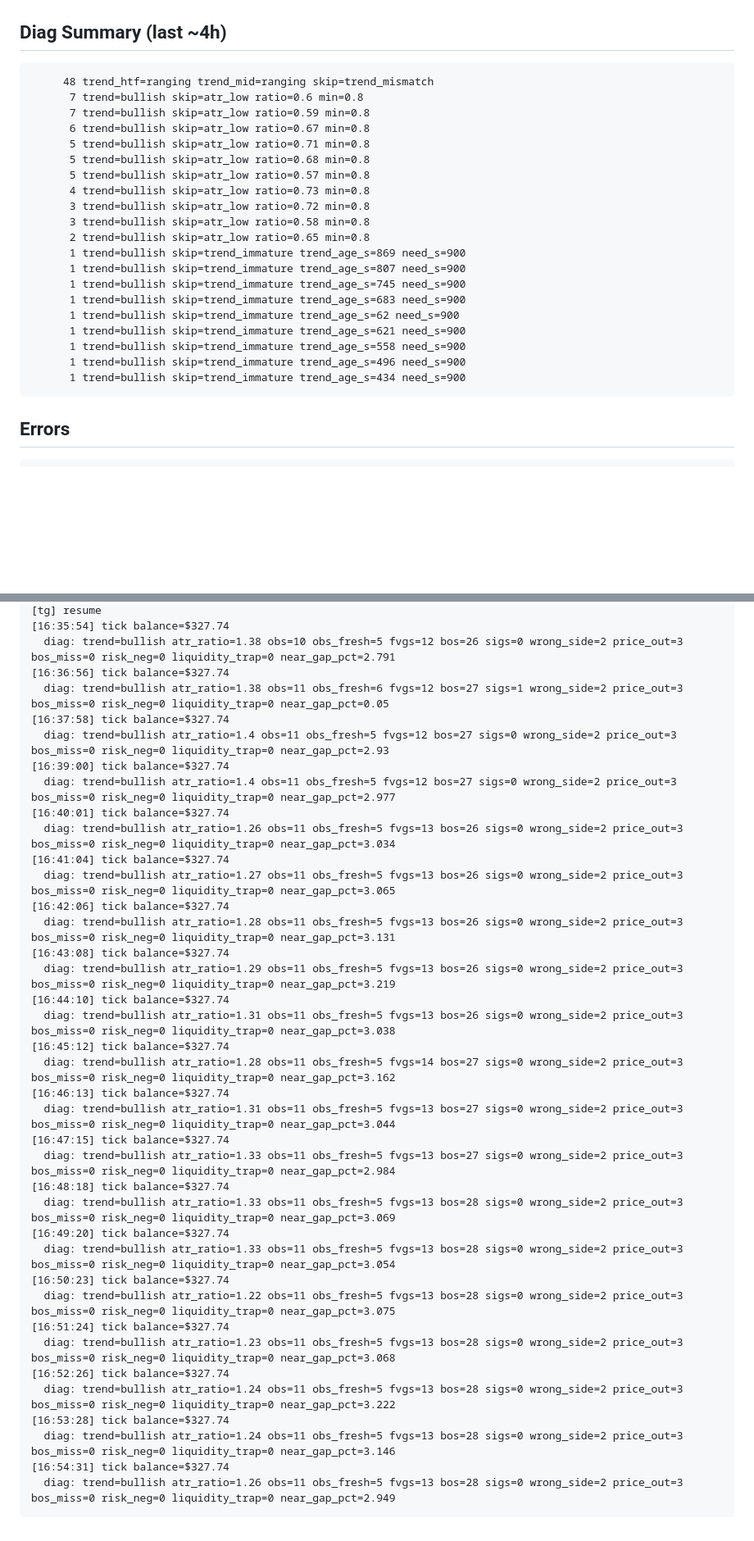
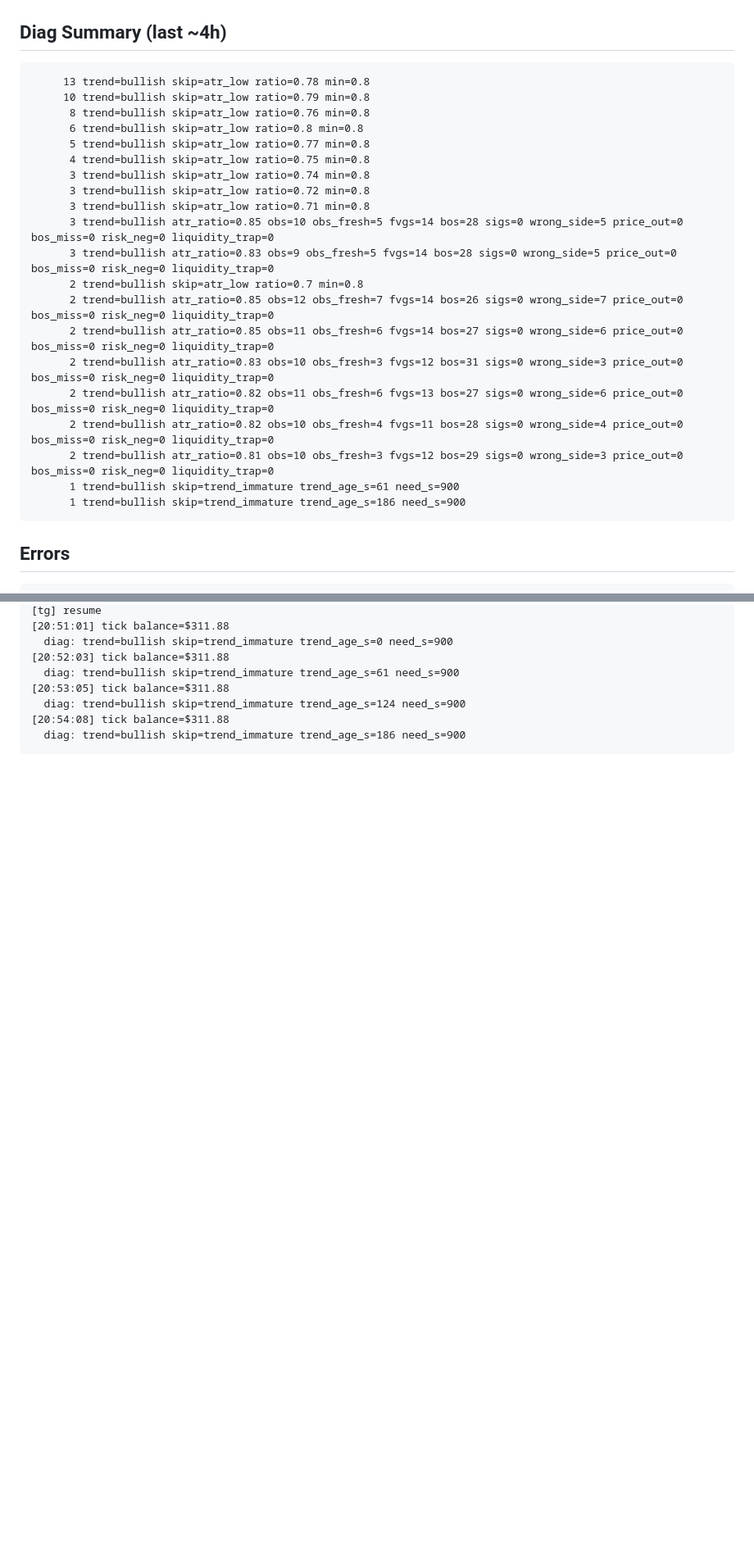
Before and after one commit to fatalatra/smc-bot, a Markdown page: reports/snapshot.md, 2 parts joined by grey strips. Shown at 82% size. Rendered like a GitHub page; blank space fills up the shorter version.

Commit message:
snapshot 2026-04-17_1855

````diff
--- a/reports/snapshot.md
+++ b/reports/snapshot.md
@@ -50,26 +50,26 @@ none
 
 ## Diag Summary (last ~4h)
 ```
-     48 trend_htf=ranging trend_mid=ranging skip=trend_mismatch
-      7 trend=bullish skip=atr_low ratio=0.6 min=0.8
-      7 trend=bullish skip=atr_low ratio=0.59 min=0.8
-      6 trend=bullish skip=atr_low ratio=0.67 min=0.8
-      5 trend=bullish skip=atr_low ratio=0.71 min=0.8
-      5 trend=bullish skip=atr_low ratio=0.68 min=0.8
-      5 trend=bullish skip=atr_low ratio=0.57 min=0.8
-      4 trend=bullish skip=atr_low ratio=0.73 min=0.8
+     13 trend=bullish skip=atr_low ratio=0.78 min=0.8
+     10 trend=bullish skip=atr_low ratio=0.79 min=0.8
+      8 trend=bullish skip=atr_low ratio=0.76 min=0.8
+      6 trend=bullish skip=atr_low ratio=0.8 min=0.8
+      5 trend=bullish skip=atr_low ratio=0.77 min=0.8
+      4 trend=bullish skip=atr_low ratio=0.75 min=0.8
+      3 trend=bullish skip=atr_low ratio=0.74 min=0.8
       3 trend=bullish skip=atr_low ratio=0.72 min=0.8
-      3 trend=bullish skip=atr_low ratio=0.58 min=0.8
-      2 trend=bullish skip=atr_low ratio=0.65 min=0.8
-      1 trend=bullish skip=trend_immature trend_age_s=869 need_s=900
-      1 trend=bullish skip=trend_immature trend_age_s=807 need_s=900
-      1 trend=bullish skip=trend_immature trend_age_s=745 need_s=900
-      1 trend=bullish skip=trend_immature trend_age_s=683 need_s=900
-      1 trend=bullish skip=trend_immature trend_age_s=62 need_s=900
-      1 trend=bullish skip=trend_immature trend_age_s=621 need_s=900
-      1 trend=bullish skip=trend_immature trend_age_s=558 need_s=900
-      1 trend=bullish skip=trend_immature trend_age_s=496 need_s=900
-      1 trend=bullish skip=trend_immature trend_age_s=434 need_s=900
+      3 trend=bullish skip=atr_low ratio=0.71 min=0.8
+      3 trend=bullish atr_ratio=0.85 obs=10 obs_fresh=5 fvgs=14 bos=28 sigs=0 wrong_side=5 price_out=0 bos_miss=0 risk_neg=0 liquidity_trap=0
+      3 trend=bullish atr_ratio=0.83 obs=9 obs_fresh=5 fvgs=14 bos=28 sigs=0 wrong_side=5 price_out=0 bos_miss=0 risk_neg=0 liquidity_trap=0
+      2 trend=bullish skip=atr_low ratio=0.7 min=0.8
+      2 trend=bullish atr_ratio=0.85 obs=12 obs_fresh=7 fvgs=14 bos=26 sigs=0 wrong_side=7 price_out=0 bos_miss=0 risk_neg=0 liquidity_trap=0
+      2 trend=bullish atr_ratio=0.85 obs=11 obs_fresh=6 fvgs=14 bos=27 sigs=0 wrong_side=6 price_out=0 bos_miss=0 risk_neg=0 liquidity_trap=0
+      2 trend=bullish atr_ratio=0.83 obs=10 obs_fresh=3 fvgs=12 bos=31 sigs=0 wrong_side=3 price_out=0 bos_miss=0 risk_neg=0 liquidity_trap=0
+      2 trend=bullish atr_ratio=0.82 obs=11 obs_fresh=6 fvgs=13 bos=27 sigs=0 wrong_side=6 price_out=0 bos_miss=0 risk_neg=0 liquidity_trap=0
+      2 trend=bullish atr_ratio=0.82 obs=10 obs_fresh=4 fvgs=11 bos=28 sigs=0 wrong_side=4 price_out=0 bos_miss=0 risk_neg=0 liquidity_trap=0
+      2 trend=bullish atr_ratio=0.81 obs=10 obs_fresh=3 fvgs=12 bos=29 sigs=0 wrong_side=3 price_out=0 bos_miss=0 risk_neg=0 liquidity_trap=0
+      1 trend=bullish skip=trend_immature trend_age_s=61 need_s=900
+      1 trend=bullish skip=trend_immature trend_age_s=186 need_s=900
 ```
 
 ## Errors
@@ -162,40 +192,10 @@ Reason: Long: OB+FVG confluence + BOS
 [tg] resume
-[16:35:54] tick balance=$327.74
-  diag: trend=bullish atr_ratio=1.38 obs=10 obs_fresh=5 fvgs=12 bos=26 sigs=0 wrong_side=2 price_out=3 bos_miss=0 risk_neg=0 liquidity_trap=0 near_gap_pct=2.791
-[16:36:56] tick balance=$327.74
-  diag: trend=bullish atr_ratio=1.38 obs=11 obs_fresh=6 fvgs=12 bos=27 sigs=1 wrong_side=2 price_out=3 bos_miss=0 risk_neg=0 liquidity_trap=0 near_gap_pct=0.05
-[16:37:58] tick balance=$327.74
-  diag: trend=bullish atr_ratio=1.4 obs=11 obs_fresh=5 fvgs=12 bos=27 sigs=0 wrong_side=2 price_out=3 bos_miss=0 risk_neg=0 liquidity_trap=0 near_gap_pct=2.93
-[16:39:00] tick balance=$327.74
-  diag: trend=bullish atr_ratio=1.4 obs=11 obs_fresh=5 fvgs=12 bos=27 sigs=0 wrong_side=2 price_out=3 bos_miss=0 risk_neg=0 liquidity_trap=0 near_gap_pct=2.977
-[16:40:01] tick balance=$327.74
-  diag: trend=bullish atr_ratio=1.26 obs=11 obs_fresh=5 fvgs=13 bos=26 sigs=0 wrong_side=2 price_out=3 bos_miss=0 risk_neg=0 liquidity_trap=0 near_gap_pct=3.034
-[16:41:04] tick balance=$327.74
-  diag: trend=bullish atr_ratio=1.27 obs=11 obs_fresh=5 fvgs=13 bos=26 sigs=0 wrong_side=2 price_out=3 bos_miss=0 risk_neg=0 liquidity_trap=0 near_gap_pct=3.065
-[16:42:06] tick balance=$327.74
-  diag: trend=bullish atr_ratio=1.28 obs=11 obs_fresh=5 fvgs=13 bos=26 sigs=0 wrong_side=2 price_out=3 bos_miss=0 risk_neg=0 liquidity_trap=0 near_gap_pct=3.131
-[16:43:08] tick balance=$327.74
-  diag: trend=bullish atr_ratio=1.29 obs=11 obs_fresh=5 fvgs=13 bos=26 sigs=0 wrong_side=2 price_out=3 bos_miss=0 risk_neg=0 liquidity_trap=0 near_gap_pct=3.219
-[16:44:10] tick balance=$327.74
-  diag: trend=bullish atr_ratio=1.31 obs=11 obs_fresh=5 fvgs=13 bos=26 sigs=0 wrong_side=2 price_out=3 bos_miss=0 risk_neg=0 liquidity_trap=0 near_gap_pct=3.038
-[16:45:12] tick balance=$327.74
-  diag: trend=bullish atr_ratio=1.28 obs=11 obs_fresh=5 fvgs=14 bos=27 sigs=0 wrong_side=2 price_out=3 bos_miss=0 risk_neg=0 liquidity_trap=0 near_gap_pct=3.162
-[16:46:13] tick balance=$327.74
-  diag: trend=bullish atr_ratio=1.31 obs=11 obs_fresh=5 fvgs=13 bos=27 sigs=0 wrong_side=2 price_out=3 bos_miss=0 risk_neg=0 liquidity_trap=0 near_gap_pct=3.044
-[16:47:15] tick balance=$327.74
-  diag: trend=bullish atr_ratio=1.33 obs=11 obs_fresh=5 fvgs=13 bos=27 sigs=0 wrong_side=2 price_out=3 bos_miss=0 risk_neg=0 liquidity_trap=0 near_gap_pct=2.984
-[16:48:18] tick balance=$327.74
-  diag: trend=bullish atr_ratio=1.33 obs=11 obs_fresh=5 fvgs=13 bos=28 sigs=0 wrong_side=2 price_out=3 bos_miss=0 risk_neg=0 liquidity_trap=0 near_gap_pct=3.069
-[16:49:20] tick balance=$327.74
-  diag: trend=bullish atr_ratio=1.33 obs=11 obs_fresh=5 fvgs=13 bos=28 sigs=0 wrong_side=2 price_out=3 bos_miss=0 risk_neg=0 liquidity_trap=0 near_gap_pct=3.054
-[16:50:23] tick balance=$327.74
-  diag: trend=bullish atr_ratio=1.22 obs=11 obs_fresh=5 fvgs=13 bos=28 sigs=0 wrong_side=2 price_out=3 bos_miss=0 risk_neg=0 liquidity_trap=0 near_gap_pct=3.075
-[16:51:24] tick balance=$327.74
-  diag: trend=bullish atr_ratio=1.23 obs=11 obs_fresh=5 fvgs=13 bos=28 sigs=0 wrong_side=2 price_out=3 bos_miss=0 risk_neg=0 liquidity_trap=0 near_gap_pct=3.068
-[16:52:26] tick balance=$327.74
-  diag: trend=bullish atr_ratio=1.24 obs=11 obs_fresh=5 fvgs=13 bos=28 sigs=0 wrong_side=2 price_out=3 bos_miss=0 risk_neg=0 liquidity_trap=0 near_gap_pct=3.222
-[16:53:28] tick balance=$327.74
-  diag: trend=bullish atr_ratio=1.24 obs=11 obs_fresh=5 fvgs=13 bos=28 sigs=0 wrong_side=2 price_out=3 bos_miss=0 risk_neg=0 liquidity_trap=0 near_gap_pct=3.146
-[16:54:31] tick balance=$327.74
-  diag: trend=bullish atr_ratio=1.26 obs=11 obs_fresh=5 fvgs=13 bos=28 sigs=0 wrong_side=2 price_out=3 bos_miss=0 risk_neg=0 liquidity_trap=0 near_gap_pct=2.949
+[20:51:01] tick balance=$311.88
+  diag: trend=bullish skip=trend_immature trend_age_s=0 need_s=900
+[20:52:03] tick balance=$311.88
+  diag: trend=bullish skip=trend_immature trend_age_s=61 need_s=900
+[20:53:05] tick balance=$311.88
+  diag: trend=bullish skip=trend_immature trend_age_s=124 need_s=900
+[20:54:08] tick balance=$311.88
+  diag: trend=bullish skip=trend_immature trend_age_s=186 need_s=900
 ```
````
Also changed, not shown: other parts of reports/snapshot.md (+95 -65 lines).
